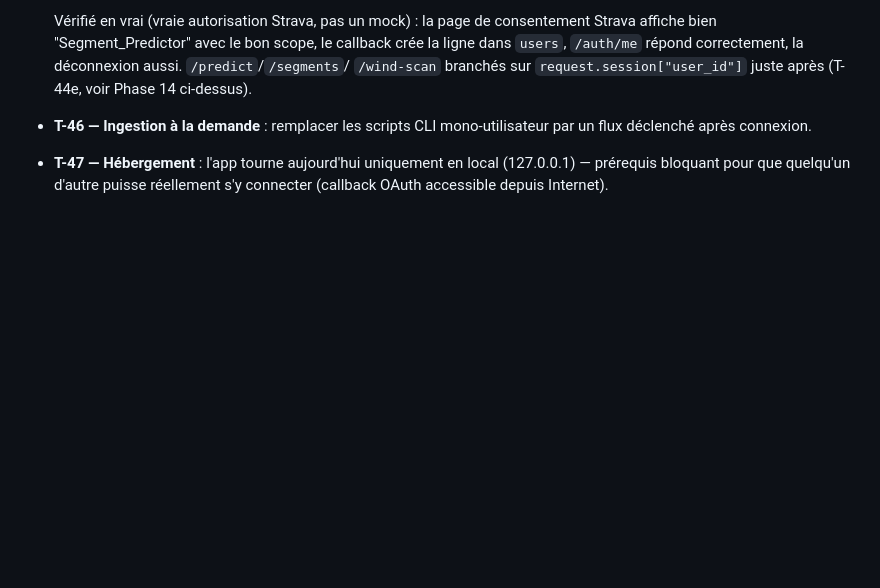
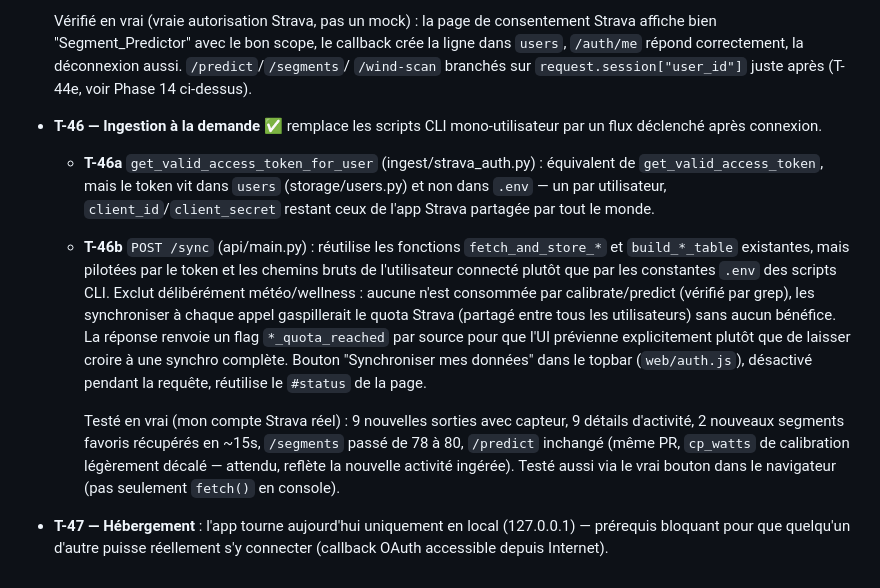
Before and after one commit to manuferry-rgb/Segment_Predictor, a Markdown page: ROADMAP.md, the part around the change. Rendered like a GitHub page; blank space fills up the shorter version.

Commit message:
Mark T-46 as done in the roadmap
Co-Authored-By: Claude Sonnet 5 <noreply@anthropic.com>
Claude-Session: https://claude.ai/code/session_01NMWttK5DNWyUbttsh3NxEu

```diff
--- a/ROADMAP.md
+++ b/ROADMAP.md
@@ -455,8 +455,33 @@ toute appli à plusieurs utilisateurs. Découpage validé avec l'auteur :
   correctement, la déconnexion aussi. `/predict`/`/segments`/
   `/wind-scan` branchés sur `request.session["user_id"]` juste après
   (T-44e, voir Phase 14 ci-dessus).
-- **T-46 — Ingestion à la demande** : remplacer les scripts CLI
+- **T-46 — Ingestion à la demande** ✅ remplace les scripts CLI
   mono-utilisateur par un flux déclenché après connexion.
+
+  - **T-46a** `get_valid_access_token_for_user` (ingest/strava_auth.py) :
+    équivalent de `get_valid_access_token`, mais le token vit dans
+    `users` (storage/users.py) et non dans `.env` — un par utilisateur,
+    `client_id`/`client_secret` restant ceux de l'app Strava partagée
+    par tout le monde.
+  - **T-46b** `POST /sync` (api/main.py) : réutilise les fonctions
+    `fetch_and_store_*` et `build_*_table` existantes, mais pilotées
+    par le token et les chemins bruts de l'utilisateur connecté plutôt
+    que par les constantes `.env` des scripts CLI. Exclut
+    délibérément météo/wellness : aucune n'est consommée par
+    calibrate/predict (vérifié par grep), les synchroniser à chaque
+    appel gaspillerait le quota Strava (partagé entre tous les
+    utilisateurs) sans aucun bénéfice. La réponse renvoie un flag
+    `*_quota_reached` par source pour que l'UI prévienne explicitement
+    plutôt que de laisser croire à une synchro complète.
+    Bouton "Synchroniser mes données" dans le topbar (`web/auth.js`),
+    désactivé pendant la requête, réutilise le `#status` de la page.
+
+    Testé en vrai (mon compte Strava réel) : 9 nouvelles sorties avec
+    capteur, 9 détails d'activité, 2 nouveaux segments favoris récupérés
+    en ~15s, `/segments` passé de 78 à 80, `/predict` inchangé (même
+    PR, `cp_watts` de calibration légèrement décalé — attendu, reflète
+    la nouvelle activité ingérée). Testé aussi via le vrai bouton dans
+    le navigateur (pas seulement `fetch()` en console).
 - **T-47 — Hébergement** : l'app tourne aujourd'hui uniquement en local
   (127.0.0.1) — prérequis bloquant pour que quelqu'un d'autre puisse
   réellement s'y connecter (callback OAuth accessible depuis Internet).
```
